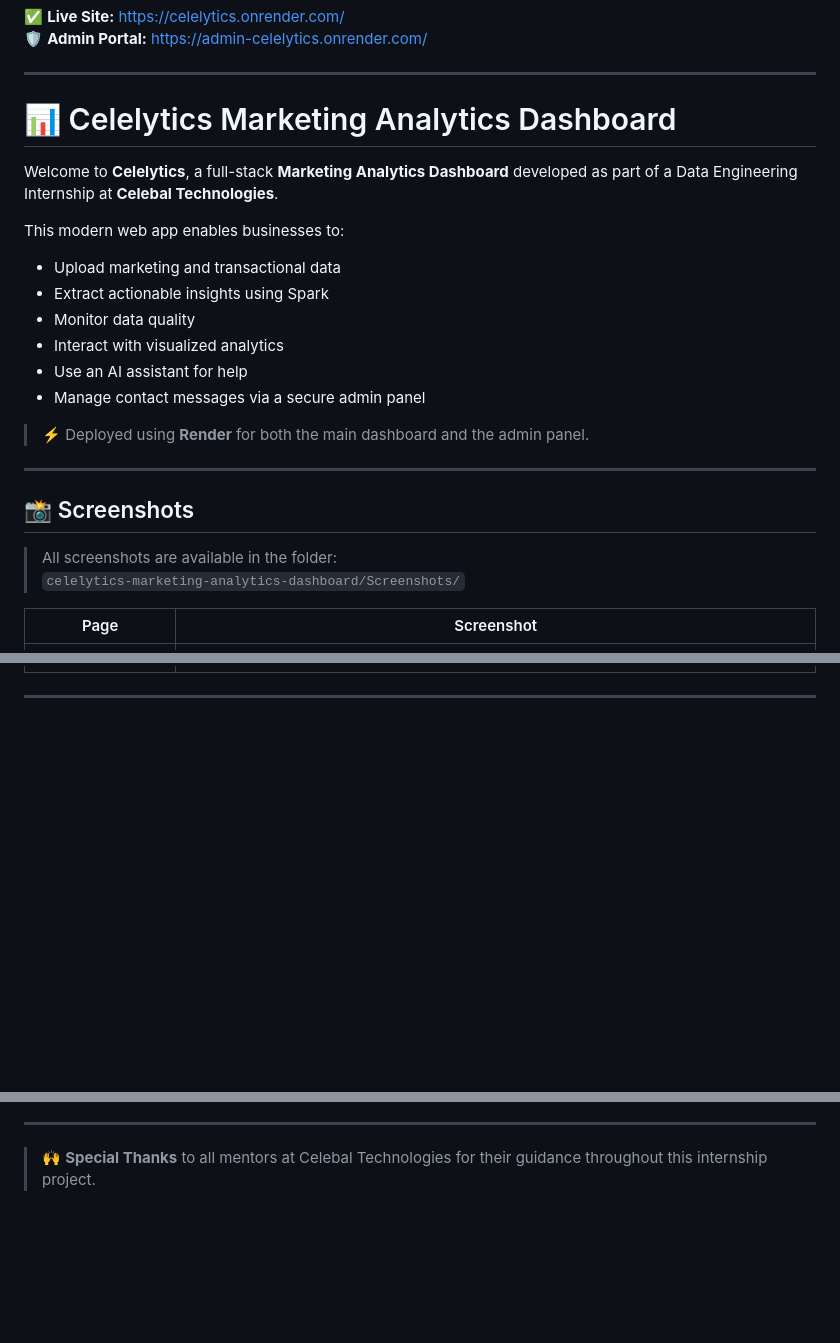
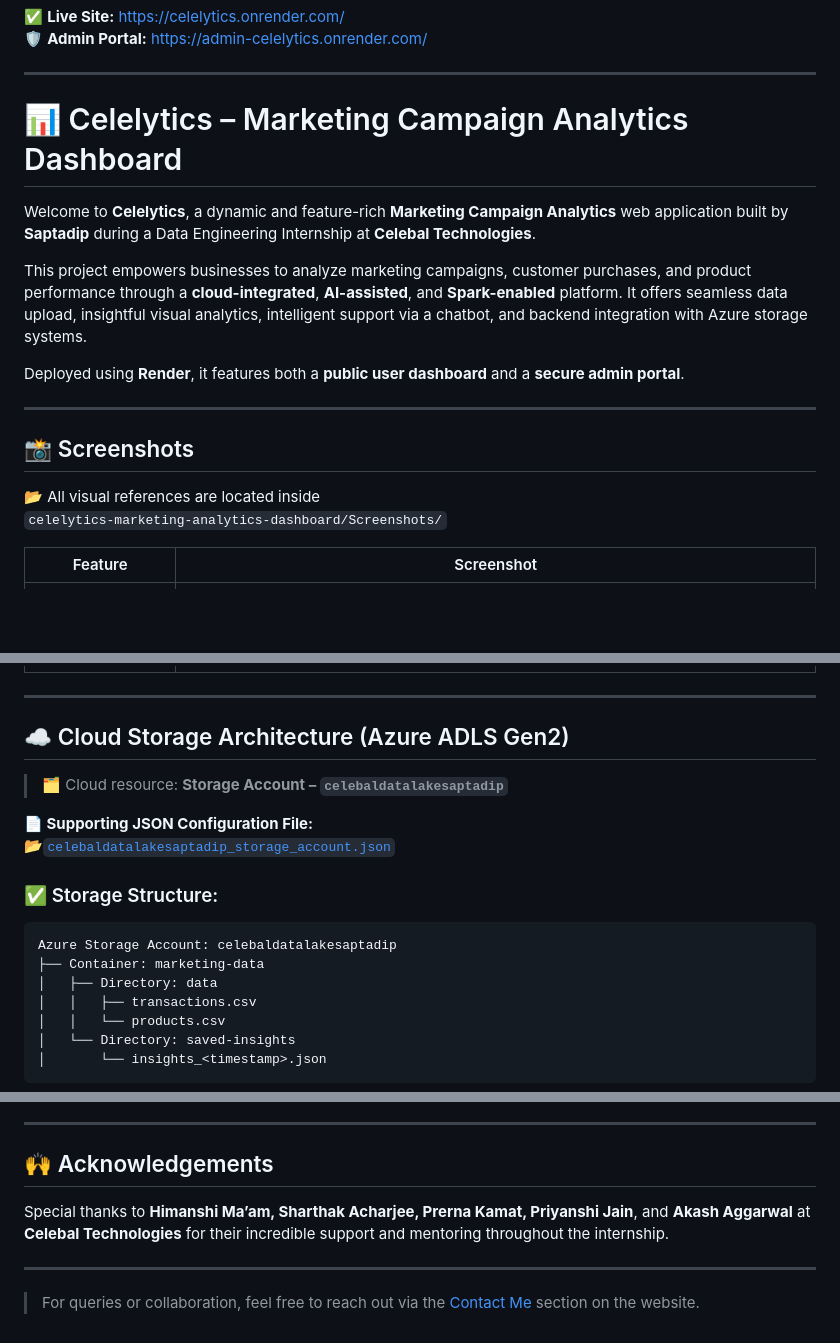
Before and after one commit to DragosGitHub/celelytics-marketing-analytics-dashboard, a Markdown page: README.md, 3 parts joined by grey strips. Rendered like a GitHub page; blank space fills up the shorter version.

````diff
--- a/README.md
+++ b/README.md
@@ -5,29 +5,23 @@
 
 ---
 
-# 📊 Celelytics Marketing Analytics Dashboard
+# 📊 Celelytics – Marketing Campaign Analytics Dashboard
 
-Welcome to **Celelytics**, a full-stack **Marketing Analytics Dashboard** developed as part of a Data Engineering Internship at **Celebal Technologies**.
+Welcome to **Celelytics**, a dynamic and feature-rich **Marketing Campaign Analytics** web application built by **Saptadip** during a Data Engineering Internship at **Celebal Technologies**.
 
-This modern web app enables businesses to:
-- Upload marketing and transactional data
-- Extract actionable insights using Spark
-- Monitor data quality
-- Interact with visualized analytics
-- Use an AI assistant for help
-- Manage contact messages via a secure admin panel
+This project empowers businesses to analyze marketing campaigns, customer purchases, and product performance through a **cloud-integrated**, **AI-assisted**, and **Spark-enabled** platform. It offers seamless data upload, insightful visual analytics, intelligent support via a chatbot, and backend integration with Azure storage systems.
 
-> ⚡ Deployed using **Render** for both the main dashboard and the admin panel.
+Deployed using **Render**, it features both a **public user dashboard** and a **secure admin portal**.
 
 ---
 
 ## 📸 Screenshots
 
-> All screenshots are available in the folder:
-> `celelytics-marketing-analytics-dashboard/Screenshots/`
+📂 All visual references are located inside
+`celelytics-marketing-analytics-dashboard/Screenshots/`
 
-| Page | Screenshot |
-|------|------------|
+| Feature | Screenshot |
+|--------|------------|
 | **Home Page** | ![Homepage](Screenshots/homepage.png) |
 | **Upload Data Page** | ![Upload](Screenshots/upload-page.png) |
 | **Insights Page** | ![Insights](Screenshots/insights-page.png) |
@@ -38,3 +32,22 @@ This modern web app enables businesses to:
 
 ---
 
+## ☁️ Cloud Storage Architecture (Azure ADLS Gen2)
+
+> 🗂 Cloud resource: **Storage Account – `celebaldatalakesaptadip`**
+
+**📄 Supporting JSON Configuration File:**
+[📂`celebaldatalakesaptadip_storage_account.json`](Cloud%20JSON%20File/celebaldatalakesaptadip_storage_account.json)
+
+### ✅ Storage Structure:
+
+```
+Azure Storage Account: celebaldatalakesaptadip
+├── Container: marketing-data
+│   ├── Directory: data
+│   │   ├── transactions.csv
+│   │   └── products.csv
+│   └── Directory: saved-insights
+│       └── insights_<timestamp>.json
+```
+
@@ -196,4 +223,10 @@ celelytics-marketing-analytics-dashboard/
 
 ---
 
-> 🙌 **Special Thanks** to all mentors at Celebal Technologies for their guidance throughout this internship project.
+## 🙌 Acknowledgements
+
+Special thanks to **Himanshi Ma’am, Sharthak Acharjee, Prerna Kamat, Priyanshi Jain**, and **Akash Aggarwal** at **Celebal Technologies** for their incredible support and mentoring throughout the internship.
+
+---
+
+> For queries or collaboration, feel free to reach out via the [Contact Me](https://celelytics.onrender.com/#contact) section on the website.
````
Also changed, not shown: other parts of README.md (+92 -78 lines).
